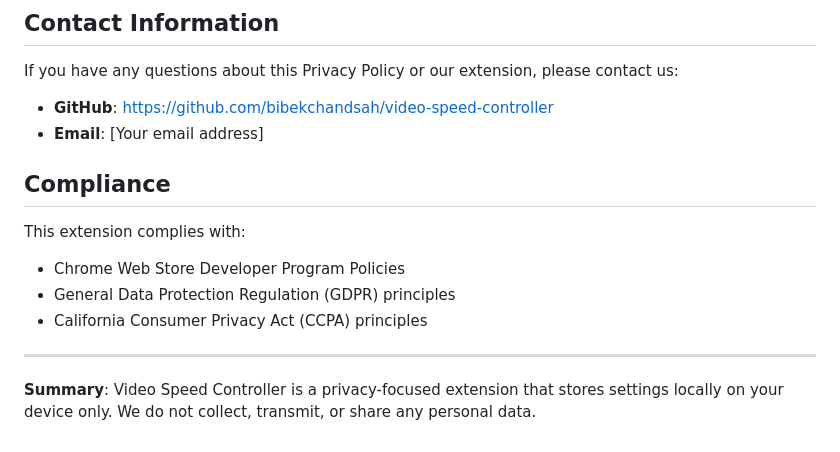
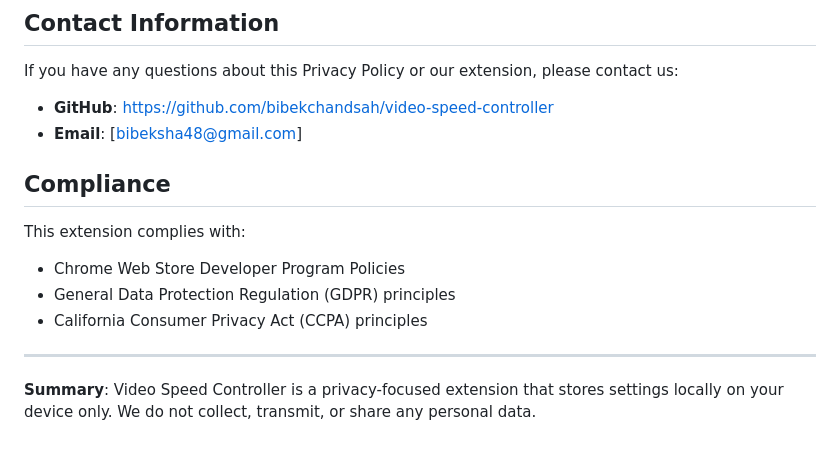
Before and after one commit to bibekchandsah/chrome-extension, a Markdown page: PRIVACY_POLICY.md, the part around the change. GitHub-like rendering.

```diff
--- a/PRIVACY_POLICY.md
+++ b/PRIVACY_POLICY.md
@@ -84,7 +84,7 @@ To delete all data stored by our extension:
 If you have any questions about this Privacy Policy or our extension, please contact us:
 
 - **GitHub**: https://github.com/bibekchandsah/video-speed-controller
-- **Email**: [Your email address]
+- **Email**: [bibeksha48@gmail.com]
 
 ## Compliance
 
@@ -95,4 +95,5 @@ This extension complies with:
 
 ---
 
+
 **Summary**: Video Speed Controller is a privacy-focused extension that stores settings locally on your device only. We do not collect, transmit, or share any personal data.
```
